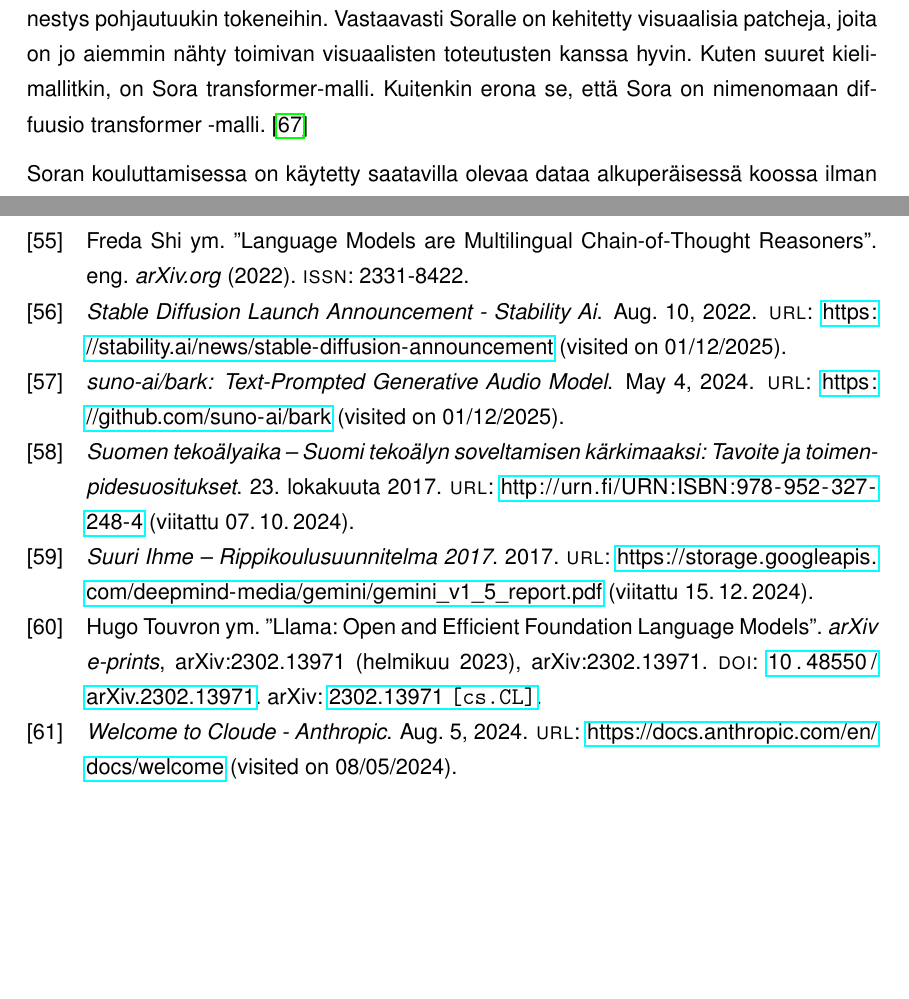
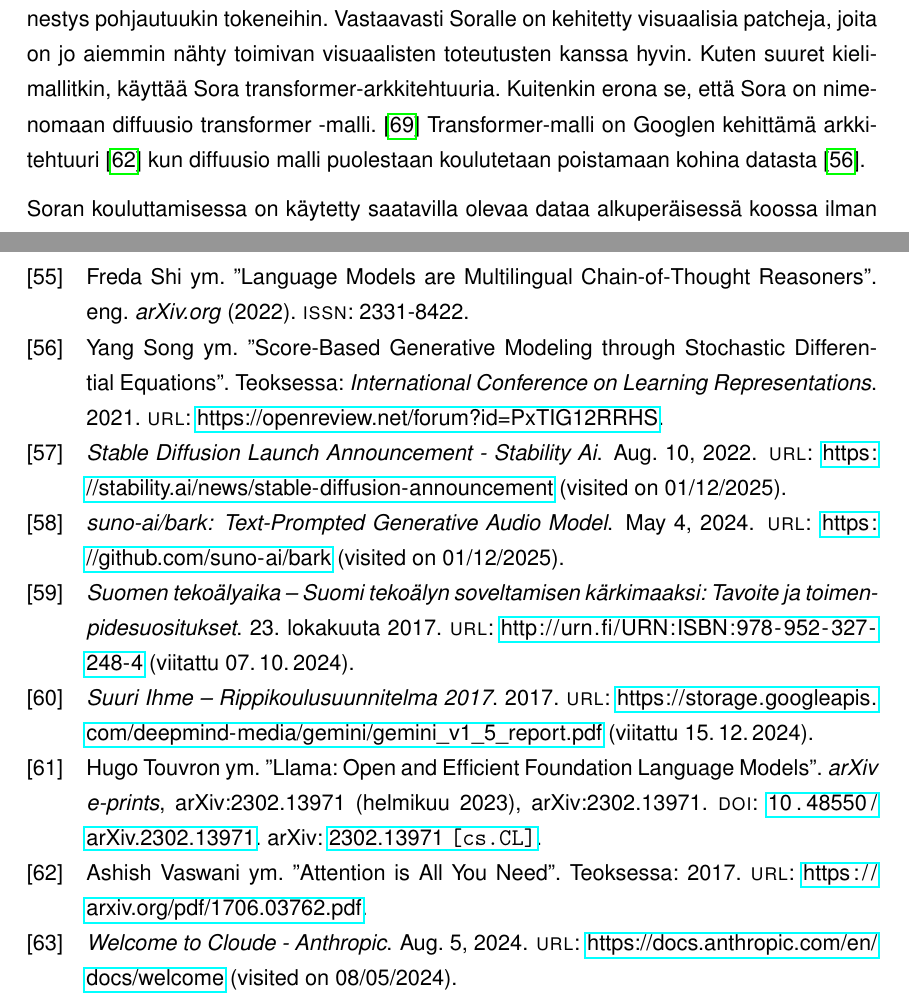
Before and after one commit to Aikain/TAU.OPN.120, a LaTeX thesis (thesis/src/main.tex, which reads thesis/src/tex/kielimallit.tex, thesis/src/tex/references.bib): two parts of pages 10 and 44 of 48 before the commit and two parts of pages 10 and 44 of 49 after it, joined at a grey line, cut so that both start at the same text, the shorter picture padded with empty space. Compiled offline with pdfLaTeX.

Commit message:
Add explanations for unfamiliar terms

```diff
--- a/thesis/src/tex/kielimallit.tex
+++ b/thesis/src/tex/kielimallit.tex
@@ -104,9 +104,12 @@
 toiminnasta. Suuret kielimallit on koulutettu internetin-laajuisella määrällä
 tietoa ja LLM-paradigman menestys pohjautuukin tokeneihin. Vastaavasti Soralle
 on kehitetty visuaalisia patcheja, joita on jo aiemmin nähty toimivan
-visuaalisten toteutusten kanssa hyvin. Kuten suuret kielimallitkin, on Sora
-transformer-malli. Kuitenkin erona se, että Sora on nimenomaan diffuusio
-transformer -malli. \parencite{openAISoraReport}
+visuaalisten toteutusten kanssa hyvin. Kuten suuret kielimallitkin, käyttää
+Sora transformer-arkkitehtuuria. Kuitenkin erona se, että Sora on nimenomaan
+diffuusio transformer -malli. \parencite{openAISoraReport} Transformer-malli on
+Googlen kehittämä arkkitehtuuri \parencite{googleAttentionIsAllYouNeed} kun
+diffuusio malli puolestaan koulutetaan poistamaan kohina datasta
+\parencite{song2021scorebased}.
 
 Soran kouluttamisessa on käytetty saatavilla olevaa dataa alkuperäisessä koossa
 ilman leikkaamista vakiokokoisiksi. Tämä on yksi selvistä eroista verrattuna
--- a/thesis/src/tex/references.bib
+++ b/thesis/src/tex/references.bib
@@ -300,6 +300,13 @@
     langid = {english},
 }
 
+@inproceedings{googleAttentionIsAllYouNeed,
+    title = {Attention is All You Need},
+    author = {Ashish Vaswani and Noam Shazeer and Niki Parmar and Jakob Uszkoreit and Llion Jones and Aidan N. Gomez and Lukasz Kaiser and Illia Polosukhin},
+    year = {2017},
+    url	= {https://arxiv.org/pdf/1706.03762.pdf}
+}
+
 @online{googleDeepmindGemini,
     title = {Gemini - Google Deepmind},
     date = {2024-06-11},
@@ -512,6 +519,14 @@
     langid = {english},
 }
 
+@inproceedings{song2021scorebased,
+  title = {Score-Based Generative Modeling through Stochastic Differential Equations},
+  author = {Yang Song and Jascha Sohl-Dickstein and Diederik P Kingma and Abhishek Kumar and Stefano Ermon and Ben Poole},
+  booktitle = {International Conference on Learning Representations},
+  year = {2021},
+  url = {https://openreview.net/forum?id=PxTIG12RRHS}
+}
+
 @online{twitter1547108864788553729,
     title = {We're officially moving to open-beta!},
     date = {2022-07-13},
```
